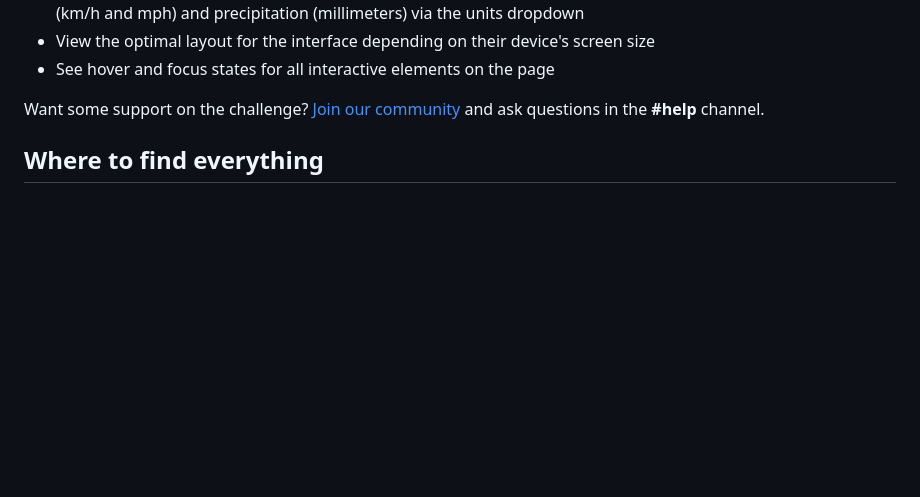
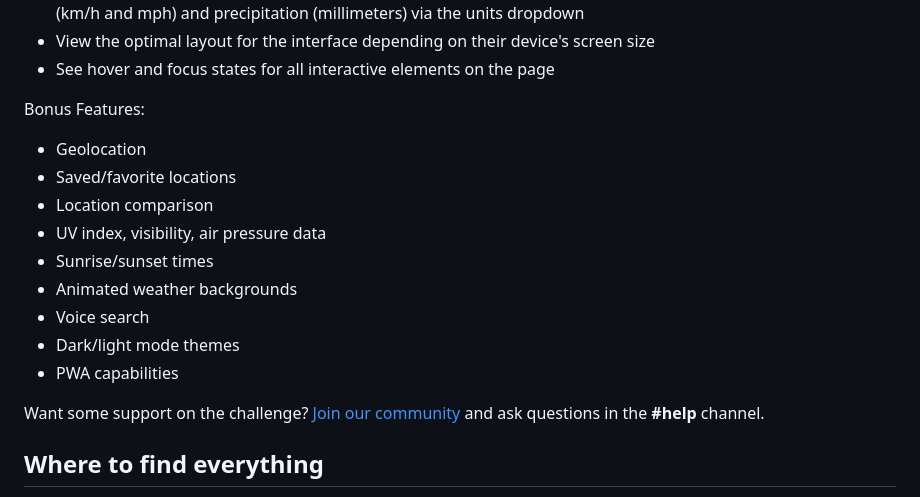
Before and after one commit to jkaps9/weather-application, a Markdown page: README.md, the part around the change. GitHub-like rendering; blank space fills up the shorter version.

```diff
--- a/README.md
+++ b/README.md
@@ -28,6 +28,18 @@ Your users should be able to:
 - Switch between specific temperature units (Celsius and Fahrenheit) and measurement units for wind speed (km/h and mph) and precipitation (millimeters) via the units dropdown
 - View the optimal layout for the interface depending on their device's screen size
 - See hover and focus states for all interactive elements on the page
+
+Bonus Features:
+
+- Geolocation
+- Saved/favorite locations
+- Location comparison
+- UV index, visibility, air pressure data
+- Sunrise/sunset times
+- Animated weather backgrounds
+- Voice search
+- Dark/light mode themes
+- PWA capabilities
 
 Want some support on the challenge? [Join our community](https://www.frontendmentor.io/community) and ask questions in the **#help** channel.
 
```
